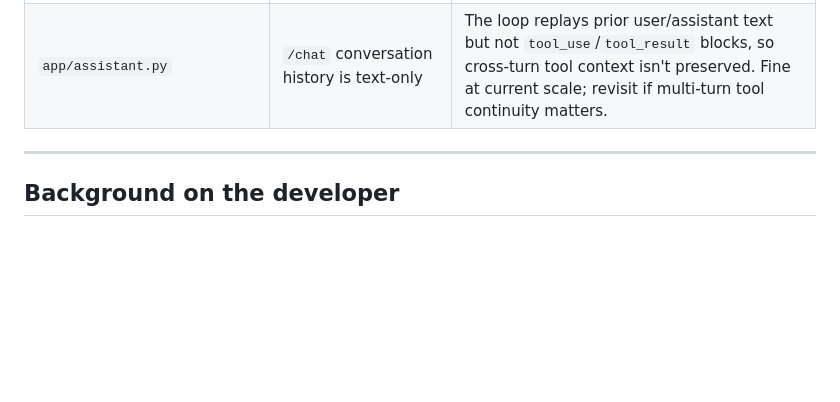
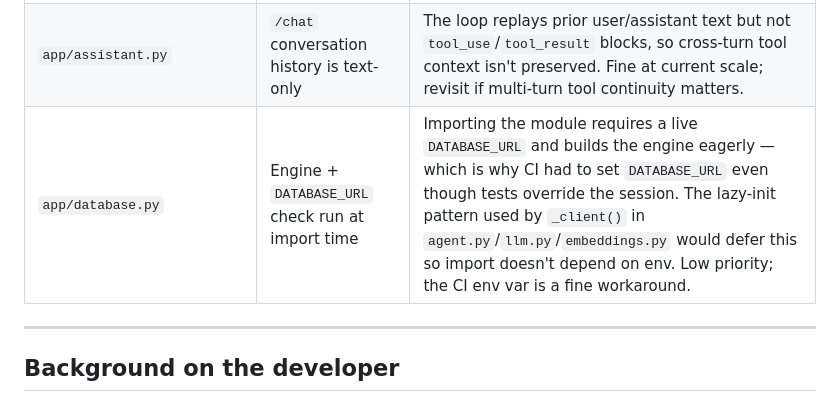
Before and after one commit to Dan-Jordan/learn-stack, a Markdown page: CLAUDE.md, the part around the change. Drawn GitHub-style; blank space fills up the shorter version.

Commit message:
docs: log app/database.py import-time DATABASE_URL as a follow-up

```diff
--- a/CLAUDE.md
+++ b/CLAUDE.md
@@ -650,6 +650,7 @@ Items to revisit at no fixed deadline. Not deferred features — these are code
 | `app/agent.py` | URL fetching in the draft agent | `/draft` is paste-only. Future: accept a URL, fetch the content server-side, pass to the agent. Adds meaningful complexity — defer until paste workflow is well-exercised. |
 | `app/routers/ask.py`, `app/routers/assistant.py` | `/ask` vs `/chat` overlap | `/ask` is always-search-then-answer; `/chat`'s agent loop can do the same plus more. Decide whether `/ask` stays as a simpler single-shot option or eventually folds into `/chat`. |
 | `app/assistant.py` | `/chat` conversation history is text-only | The loop replays prior user/assistant text but not `tool_use`/`tool_result` blocks, so cross-turn tool context isn't preserved. Fine at current scale; revisit if multi-turn tool continuity matters. |
+| `app/database.py` | Engine + `DATABASE_URL` check run at import time | Importing the module requires a live `DATABASE_URL` and builds the engine eagerly — which is why CI had to set `DATABASE_URL` even though tests override the session. The lazy-init pattern used by `_client()` in `agent.py`/`llm.py`/`embeddings.py` would defer this so import doesn't depend on env. Low priority; the CI env var is a fine workaround. |
 
 ---
 
```
